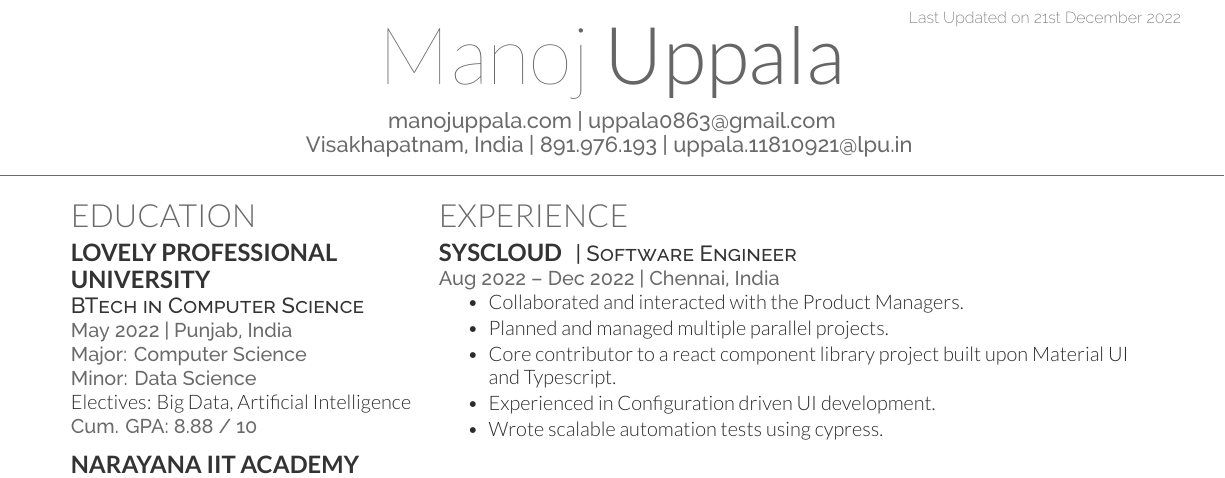
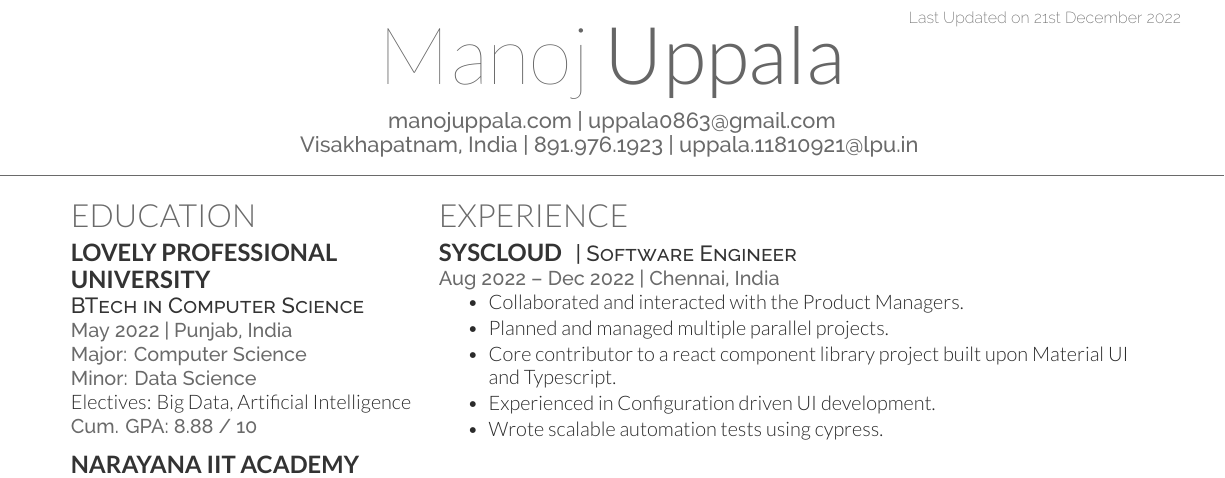
Before and after one commit to manojuppala/Manoj-Resume, a LaTeX CV (manoj_resume.tex): part of the page, cut so that both start at the same text. Compiled offline with XeLaTeX.

Commit message:
minor change

```diff
--- a/manoj_resume.tex
+++ b/manoj_resume.tex
@@ -19,7 +19,7 @@
 %
 %%%%%%%%%%%%%%%%%%%%%%%%%%%%%%%%%%%%%%
 \namesection{Manoj}{Uppala}{ \urlstyle{same}\href{https://manojuppala.com}{manojuppala.com} | \href{mailto:uppala0863@gmail.com}{uppala0863@gmail.com}\\
-Visakhapatnam, India | 891.976.193 | \href{mailto:uppala.11810921@lpu.in}{uppala.11810921@lpu.in}
+Visakhapatnam, India | 891.976.1923 | \href{mailto:uppala.11810921@lpu.in}{uppala.11810921@lpu.in}
 }
 
 %%%%%%%%%%%%%%%%%%%%%%%%%%%%%%%%%%%%%%
```
Also changed, not shown: manoj_resume.pdf, 1 other file.
